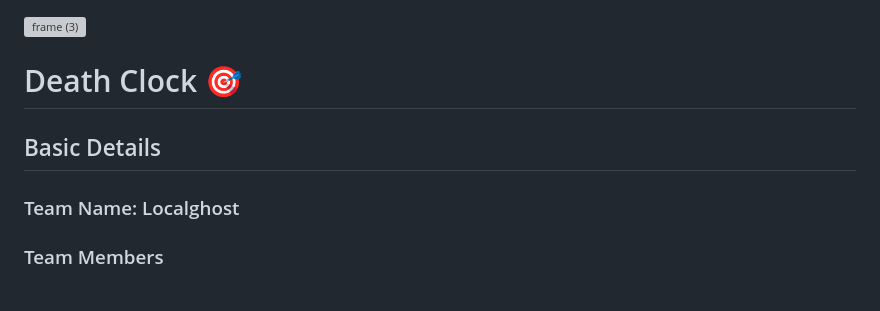
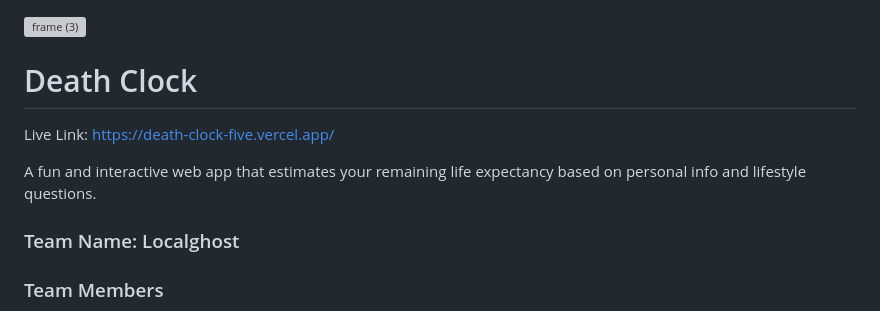
Before and after one commit to Tino-sabu/Death-Clock, a Markdown page: Readme.md, the part around the change. Drawn GitHub-style; grey boxes are pictures that could not be loaded.

```diff
--- a/Readme.md
+++ b/Readme.md
@@ -1,10 +1,13 @@
 <img width="3188" height="1202" alt="frame (3)" src="https://github.com/user-attachments/assets/517ad8e9-ad22-457d-9538-a9e62d137cd7" />
 
 
-# Death Clock 🎯
+# Death Clock
+
+Live Link: https://death-clock-five.vercel.app/
+
+A fun and interactive web app that estimates your remaining life expectancy based on personal info and lifestyle questions.
 
 
-## Basic Details
 ### Team Name: Localghost
 
 ### Team Members
```
